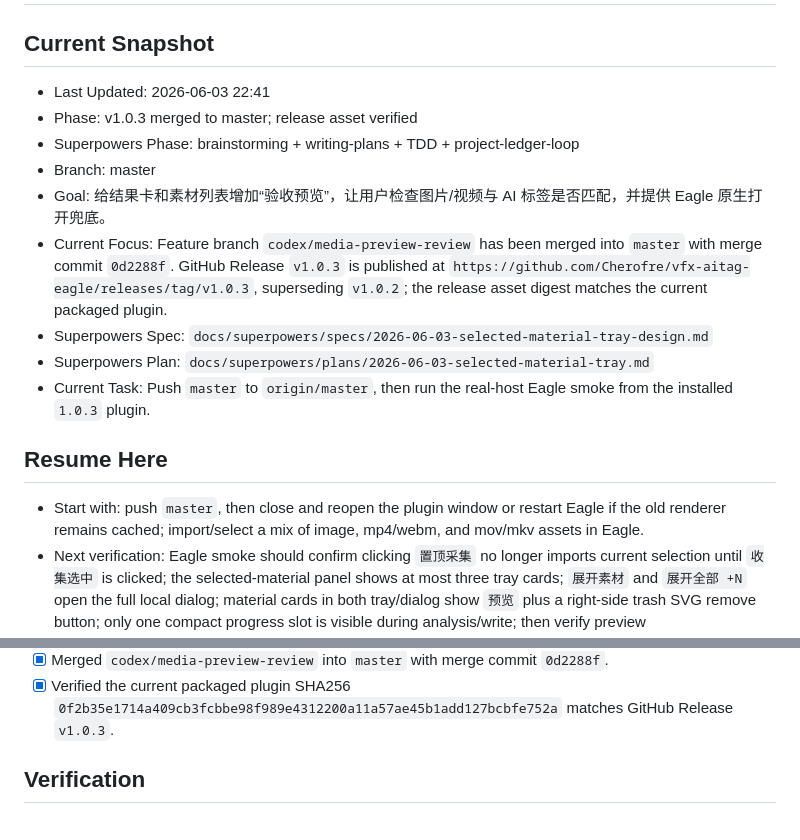
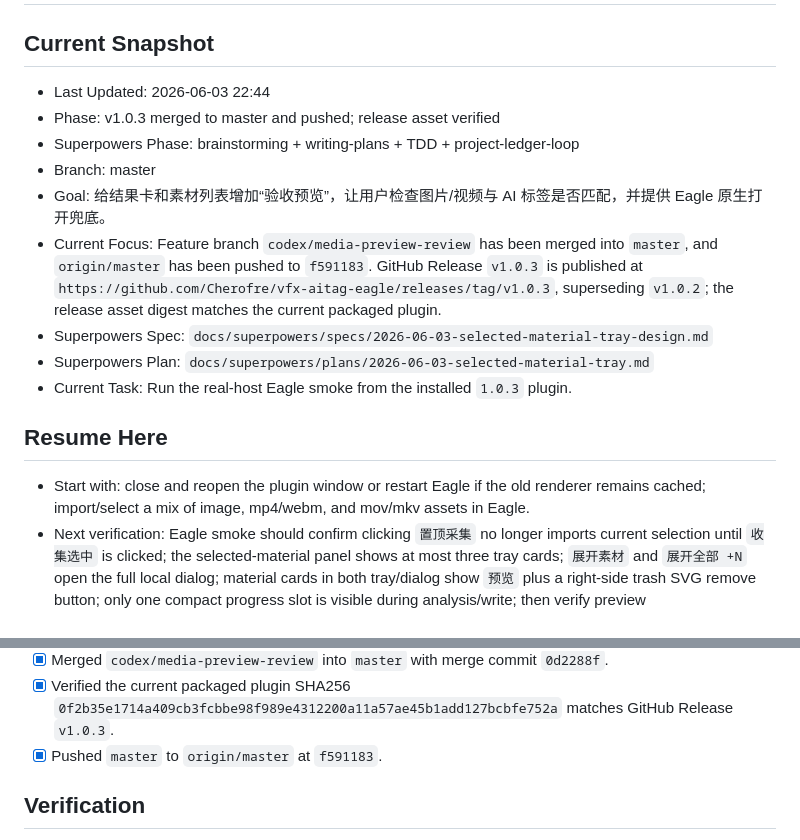
Before and after one commit to Cherofre/vfx-aitag-eagle, a Markdown page: PROJECT_STATUS.md, 2 parts joined by grey strips. Rendered like a GitHub page.

```diff
--- a/PROJECT_STATUS.md
+++ b/PROJECT_STATUS.md
@@ -1,18 +1,18 @@
 # Project Status
 
 ## Current Snapshot
-- Last Updated: 2026-06-03 22:41
-- Phase: v1.0.3 merged to master; release asset verified
+- Last Updated: 2026-06-03 22:44
+- Phase: v1.0.3 merged to master and pushed; release asset verified
 - Superpowers Phase: brainstorming + writing-plans + TDD + project-ledger-loop
 - Branch: master
 - Goal: 给结果卡和素材列表增加“验收预览”，让用户检查图片/视频与 AI 标签是否匹配，并提供 Eagle 原生打开兜底。
-- Current Focus: Feature branch `codex/media-preview-review` has been merged into `master` with merge commit `0d2288f`. GitHub Release `v1.0.3` is published at `https://github.com/Cherofre/vfx-aitag-eagle/releases/tag/v1.0.3`, superseding `v1.0.2`; the release asset digest matches the current packaged plugin.
+- Current Focus: Feature branch `codex/media-preview-review` has been merged into `master`, and `origin/master` has been pushed to `f591183`. GitHub Release `v1.0.3` is published at `https://github.com/Cherofre/vfx-aitag-eagle/releases/tag/v1.0.3`, superseding `v1.0.2`; the release asset digest matches the current packaged plugin.
 - Superpowers Spec: `docs/superpowers/specs/2026-06-03-selected-material-tray-design.md`
 - Superpowers Plan: `docs/superpowers/plans/2026-06-03-selected-material-tray.md`
-- Current Task: Push `master` to `origin/master`, then run the real-host Eagle smoke from the installed `1.0.3` plugin.
+- Current Task: Run the real-host Eagle smoke from the installed `1.0.3` plugin.
 
 ## Resume Here
-- Start with: push `master`, then close and reopen the plugin window or restart Eagle if the old renderer remains cached; import/select a mix of image, mp4/webm, and mov/mkv assets in Eagle.
+- Start with: close and reopen the plugin window or restart Eagle if the old renderer remains cached; import/select a mix of image, mp4/webm, and mov/mkv assets in Eagle.
 - Next verification: Eagle smoke should confirm clicking `置顶采集` no longer imports current selection until `收集选中` is clicked; the selected-material panel shows at most three tray cards; `展开素材` and `展开全部 +N` open the full local dialog; material cards in both tray/dialog show `预览` plus a right-side trash SVG remove button; only one compact progress slot is visible during analysis/write; then verify preview image/video/native-open/fallback and preview-side tag edit behavior.
 - Watch out for: Browser static `file://` verification was blocked by Browser Use URL policy, so no local browser screenshot was captured. Eagle native open depends on host API support and `window: true` requires Eagle 4.0 build12+; plugin-native `<video>` playback still depends on Chromium codec support.
 
@@ -108,6 +108,7 @@
 - [x] Published GitHub Release `v1.0.3` and synchronized the local installed plugin directory from the current `1.0.3` source files after finding Eagle was still running installed version `1.0.2`.
 - [x] Merged `codex/media-preview-review` into `master` with merge commit `0d2288f`.
 - [x] Verified the current packaged plugin SHA256 `0f2b35e1714a409cb3fcbbe98f989e4312200a11a57ae45b1add127bcbfe752a` matches GitHub Release `v1.0.3`.
+- [x] Pushed `master` to `origin/master` at `f591183`.
 
 ## Verification
 - Last command: release asset digest check after merging to master
```
Also changed, not shown: DECISIONS.md (+1 -1 lines), NEXT_ACTIONS.md (+2 -2 lines).
